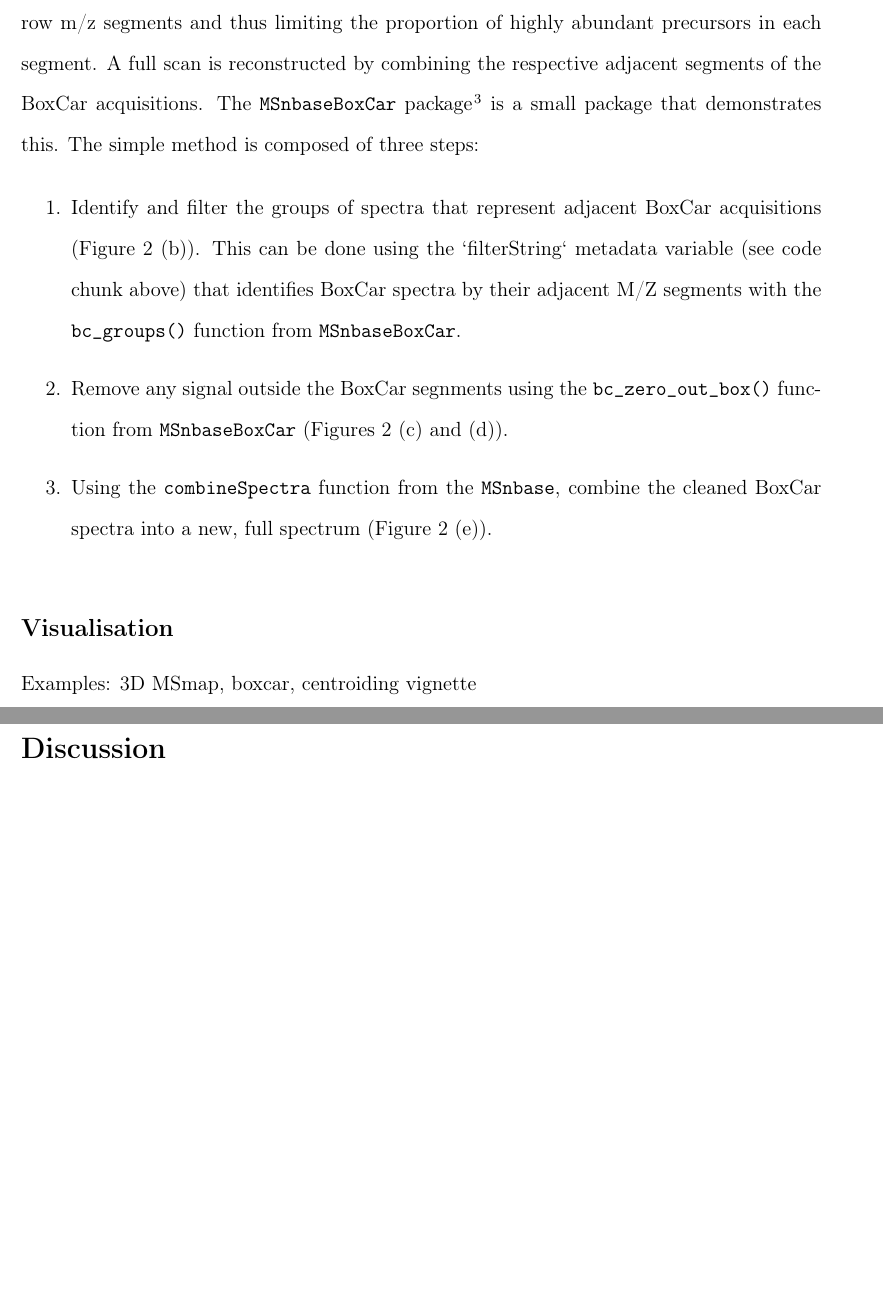
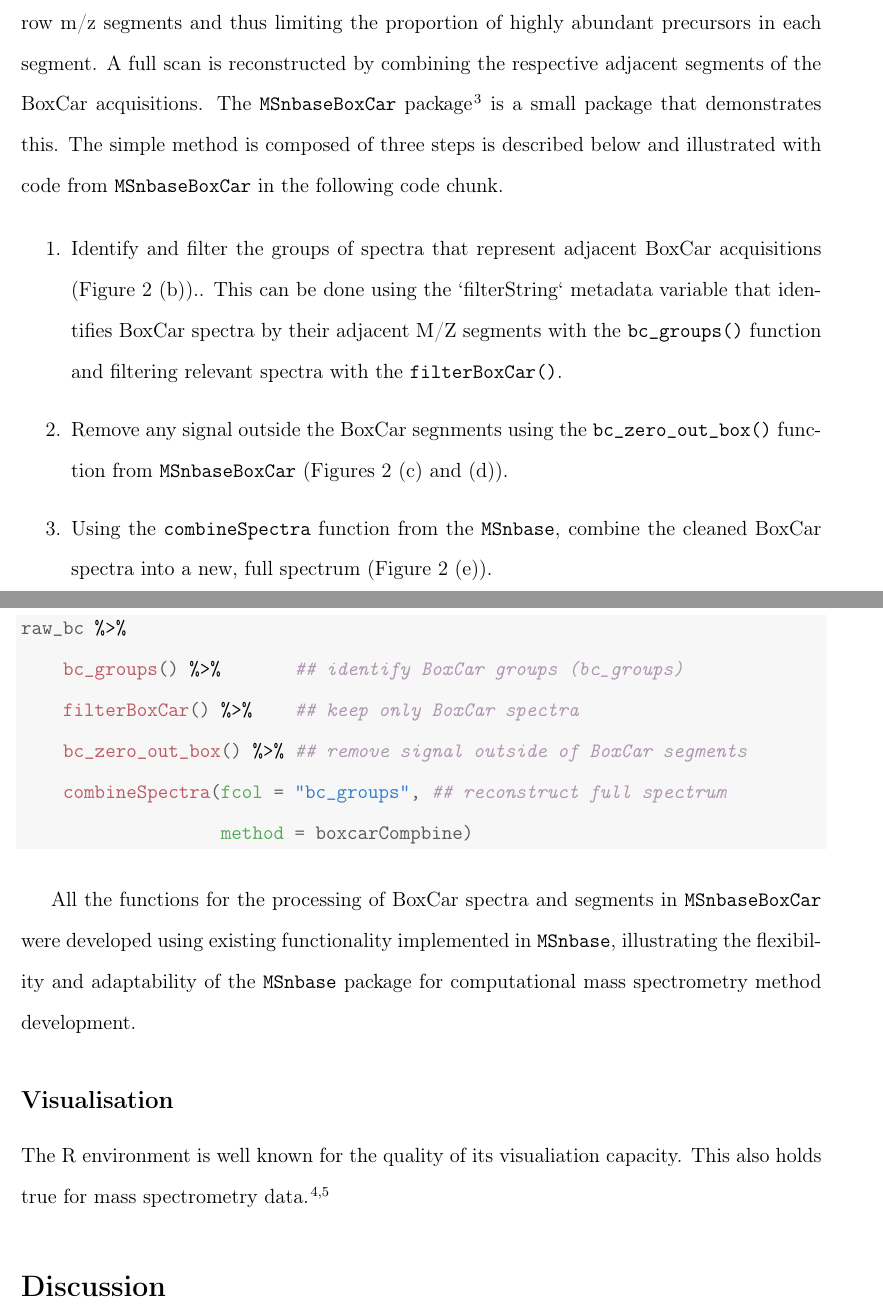
Before and after one commit to lgatto/2020-msnbase-v2, a LaTeX paper (msnbase2.tex): two parts of pages 6 and 7 of 9 before the commit and two parts of pages 6 and 7 of 10 after it, joined at a grey line, cut so that both start at the same text, the shorter picture padded with empty space. Compiled offline with pdfLaTeX.

Commit message:
add boxcar code, finish section

```diff
--- a/msnbase2.tex
+++ b/msnbase2.tex
@@ -355,25 +355,42 @@ and thus limiting the proportion of highly abundant precursors in each
 segment. A full scan is reconstructed by combining the respective
 adjacent segments of the BoxCar acquisitions. The
 \texttt{MSnbaseBoxCar} package\cite{MSnbaseBoxCar} is a small package
-that demonstrates this. The simple method is composed of three steps:
+that demonstrates this. The simple method is composed of three steps
+is described below and illustrated with code from
+\texttt{MSnbaseBoxCar} in the following code chunk.
 
 \begin{enumerate}
 
 \item Identify and filter the groups of spectra that represent
-  adjacent BoxCar acquisitions (Figure~\ref{fig:bc}~(b)). This can be
-  done using the `filterString` metadata variable (see code chunk
-  above) that identifies BoxCar spectra by their adjacent M/Z segments
-  with the \texttt{bc\_groups()} function from \texttt{MSnbaseBoxCar}.
+  adjacent BoxCar acquisitions (Figure~\ref{fig:bc}~(b)).. This can be
+  done using the `filterString` metadata variable that identifies
+  BoxCar spectra by their adjacent M/Z segments with the
+  \texttt{bc\_groups()} function and filtering relevant spectra with
+  the \texttt{filterBoxCar()}.
 
 \item Remove any signal outside the BoxCar segnments using the
   \texttt{bc\_zero\_out\_box()} function from \texttt{MSnbaseBoxCar}
   (Figures~\ref{fig:bc}~(c) and (d)).
+
 
 \item Using the \texttt{combineSpectra} function from the
   \texttt{MSnbase}, combine the cleaned BoxCar spectra into a new,
   full spectrum (Figure~\ref{fig:bc}~(e)).
 
 \end{enumerate}
+
+\begin{knitrout}
+\definecolor{shadecolor}{rgb}{0.969, 0.969, 0.969}\color{fgcolor}\begin{kframe}
+\begin{alltt}
+\hlstd{raw_bc} \hlopt{%>%}
+    \hlkwd{bc_groups}\hlstd{()} \hlopt{%>%}       \hlcom{## identify BoxCar groups (bc_groups)}
+    \hlkwd{filterBoxCar}\hlstd{()} \hlopt{%>%}    \hlcom{## keep only BoxCar spectra}
+    \hlkwd{bc_zero_out_box}\hlstd{()} \hlopt{%>%} \hlcom{## remove signal outside of BoxCar segments}
+    \hlkwd{combineSpectra}\hlstd{(}\hlkwc{fcol} \hlstd{=} \hlstr{"bc_groups"}\hlstd{,} \hlcom{## reconstruct full spectrum}
+                   \hlkwc{method} \hlstd{= boxcarCompbine)}
+\end{alltt}
+\end{kframe}
+\end{knitrout}
 
 
 
@@ -393,9 +410,17 @@ that demonstrates this. The simple method is composed of three steps:
 \label{fig:bc}
 \end{figure}
 
+All the functions for the processing of BoxCar spectra and segments in
+\texttt{MSnbaseBoxCar} were developed using existing functionality
+implemented in \texttt{MSnbase}, illustrating the flexibility and
+adaptability of the \texttt{MSnbase} package for computational mass
+spectrometry method development.
+
 \subsection{Visualisation}
 
-Examples: 3D MSmap, boxcar, centroiding vignette
+The R environment is well known for the quality of its visualiation
+capacity. This also holds true for mass spectrometry
+data~\cite{Gatto:2015,protViz}.
 
 
 \section{Discussion}
```
Also changed, not shown: refs.bib (+10 -1 lines), msnbase2.pdf, msnbase2.tex (4 more changed lines), 4 other files.
